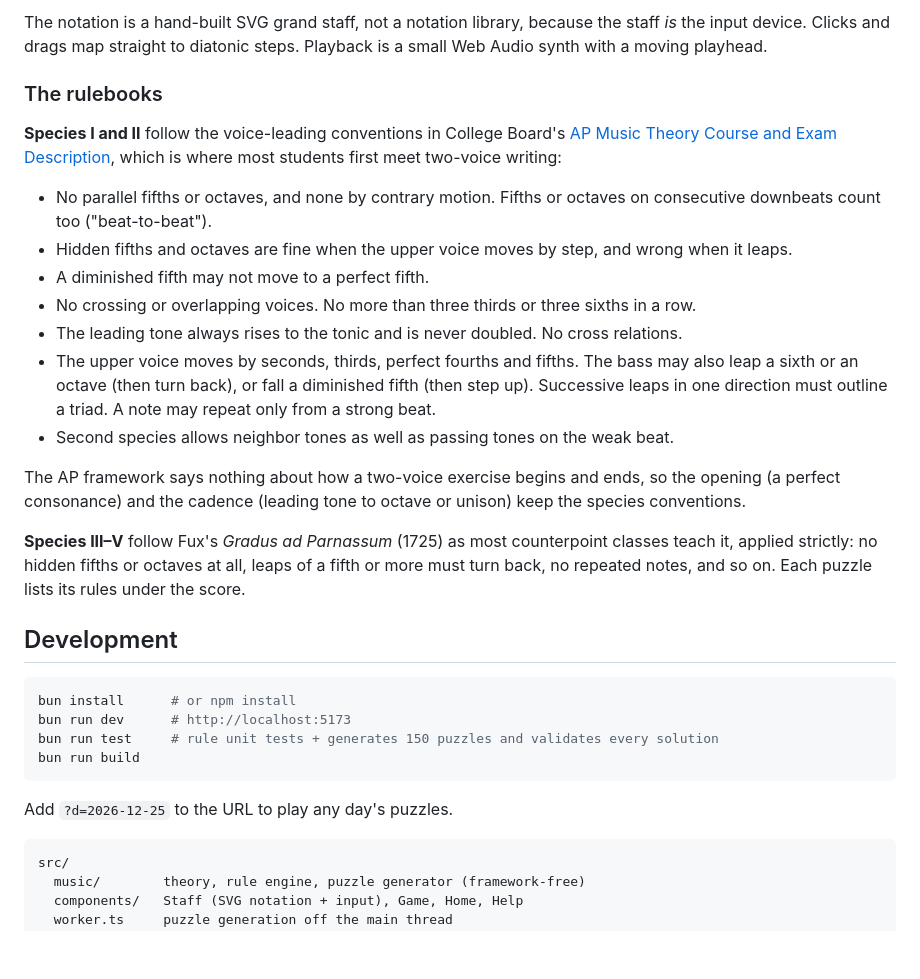
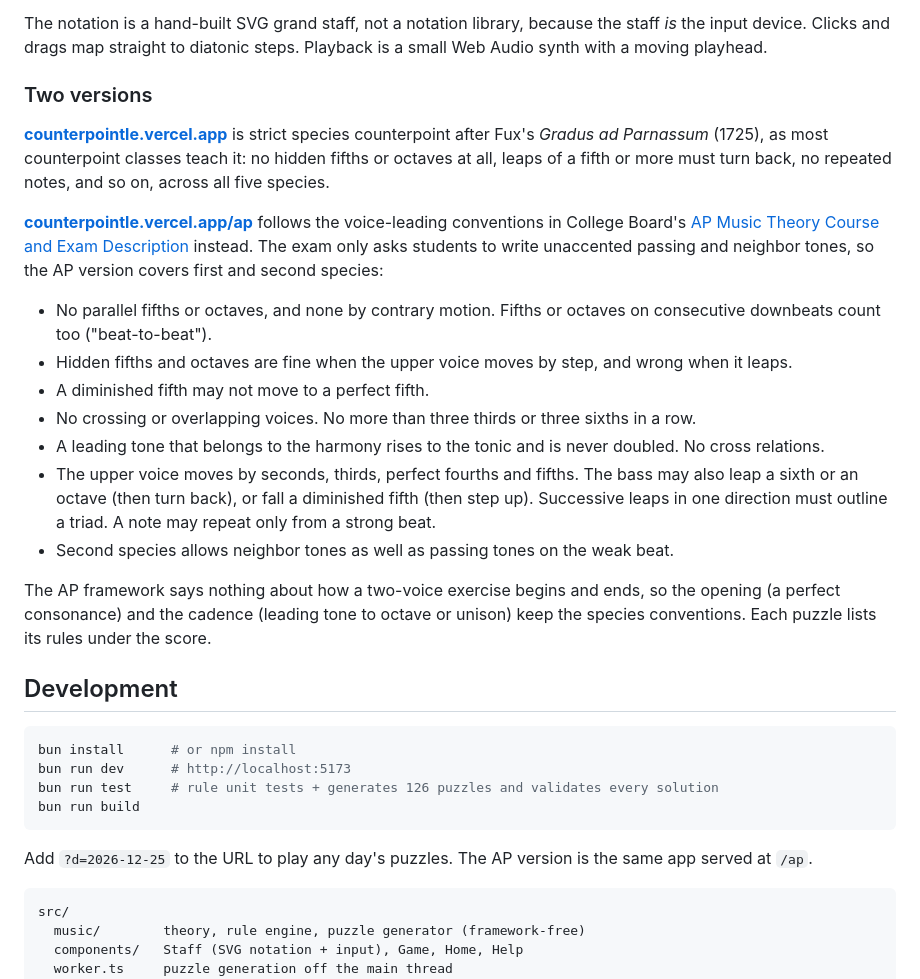
Before and after one commit to ThatXliner/counterpointle, a Markdown page: README.md, the part around one of its changes. Rendered like a GitHub page; blank space fills up the shorter version.

````diff
--- a/README.md
+++ b/README.md
@@ -62,32 +62,32 @@ The interesting parts live in [`src/music/`](src/music). They're plain TypeScrip
 
 The notation is a hand-built SVG grand staff, not a notation library, because the staff *is* the input device. Clicks and drags map straight to diatonic steps. Playback is a small Web Audio synth with a moving playhead.
 
-### The rulebooks
+### Two versions
 
-**Species I and II** follow the voice-leading conventions in College Board's [AP Music Theory Course and Exam Description](https://apcentral.collegeboard.org/courses/ap-music-theory), which is where most students first meet two-voice writing:
+**[counterpointle.vercel.app](https://counterpointle.vercel.app)** is strict species counterpoint after Fux's *Gradus ad Parnassum* (1725), as most counterpoint classes teach it: no hidden fifths or octaves at all, leaps of a fifth or more must turn back, no repeated notes, and so on, across all five species.
+
+**[counterpointle.vercel.app/ap](https://counterpointle.vercel.app/ap)** follows the voice-leading conventions in College Board's [AP Music Theory Course and Exam Description](https://apcentral.collegeboard.org/courses/ap-music-theory) instead. The exam only asks students to write unaccented passing and neighbor tones, so the AP version covers first and second species:
 
 - No parallel fifths or octaves, and none by contrary motion. Fifths or octaves on consecutive downbeats count too ("beat-to-beat").
 - Hidden fifths and octaves are fine when the upper voice moves by step, and wrong when it leaps.
 - A diminished fifth may not move to a perfect fifth.
 - No crossing or overlapping voices. No more than three thirds or three sixths in a row.
-- The leading tone always rises to the tonic and is never doubled. No cross relations.
+- A leading tone that belongs to the harmony rises to the tonic and is never doubled. No cross relations.
 - The upper voice moves by seconds, thirds, perfect fourths and fifths. The bass may also leap a sixth or an octave (then turn back), or fall a diminished fifth (then step up). Successive leaps in one direction must outline a triad. A note may repeat only from a strong beat.
 - Second species allows neighbor tones as well as passing tones on the weak beat.
 
-The AP framework says nothing about how a two-voice exercise begins and ends, so the opening (a perfect consonance) and the cadence (leading tone to octave or unison) keep the species conventions.
-
-**Species III–V** follow Fux's *Gradus ad Parnassum* (1725) as most counterpoint classes teach it, applied strictly: no hidden fifths or octaves at all, leaps of a fifth or more must turn back, no repeated notes, and so on. Each puzzle lists its rules under the score.
+The AP framework says nothing about how a two-voice exercise begins and ends, so the opening (a perfect consonance) and the cadence (leading tone to octave or unison) keep the species conventions. Each puzzle lists its rules under the score.
 
 ## Development
 
 ```sh
 bun install      # or npm install
 bun run dev      # http://localhost:5173
-bun run test     # rule unit tests + generates 150 puzzles and validates every solution
+bun run test     # rule unit tests + generates 126 puzzles and validates every solution
 bun run build
 ```
 
-Add `?d=2026-12-25` to the URL to play any day's puzzles.
+Add `?d=2026-12-25` to the URL to play any day's puzzles. The AP version is the same app served at `/ap`.
 
 ```
 src/
````
Also changed, not shown: other parts of README.md (+5 -5 lines), docs/game-dark.png, docs/game.png, docs/home.png, 14 other files.
